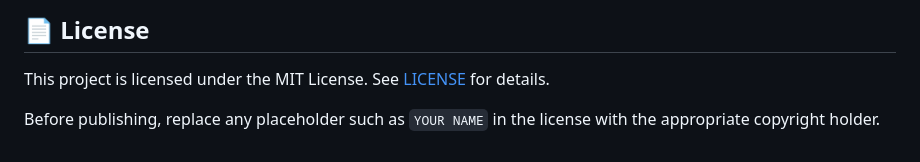
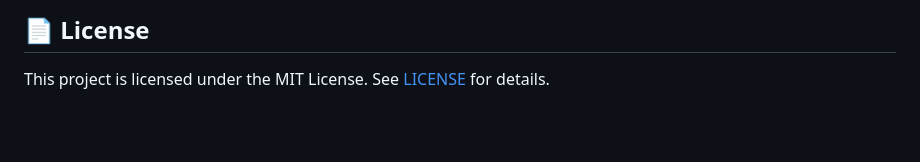
Before and after one commit to garvit-07/AI-Powered-Code-Review-Assistant, a Markdown page: README.md, the part around the change. Drawn GitHub-style; blank space fills up the shorter version.

```diff
--- a/README.md
+++ b/README.md
@@ -299,5 +299,3 @@ The test suite covers registration, login, authentication guards, structured fee
 ## 📄 License
 
 This project is licensed under the MIT License. See [LICENSE](LICENSE) for details.
-
-Before publishing, replace any placeholder such as `YOUR NAME` in the license with the appropriate copyright holder.
```
